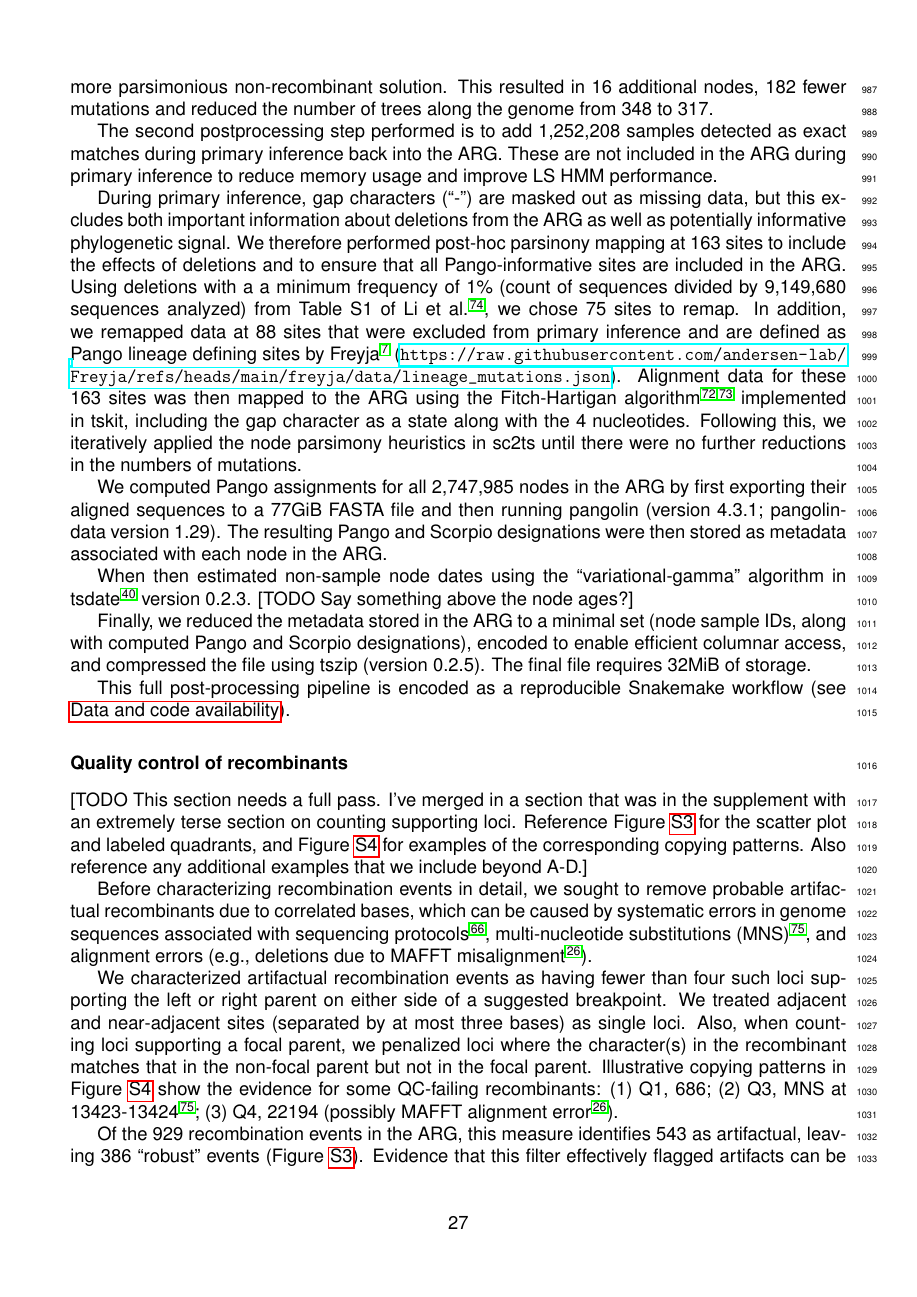
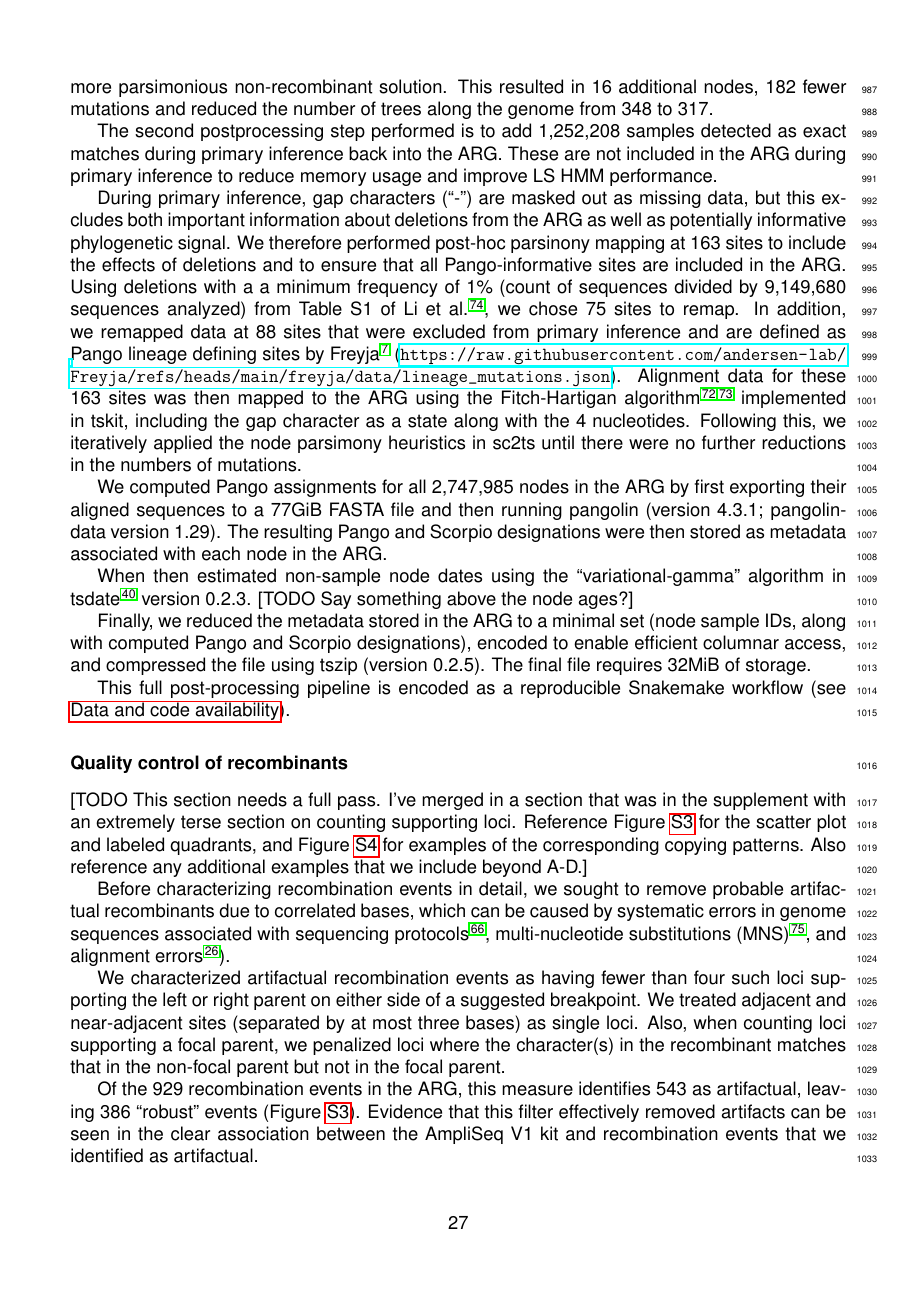
Before and after one commit to jeromekelleher/sc2ts-paper, a LaTeX document (latex/main.tex): page 27 of 55. Compiled offline with pdfLaTeX.

Commit message:
Updates to copying patterns and QC

```diff
--- a/latex/main.tex
+++ b/latex/main.tex
@@ -1744,7 +1744,7 @@ due to correlated bases, which can be caused by
 systematic errors in genome sequences
 associated with sequencing protocols \cite{Turakhia2020},
 multi-nucleotide substitutions (MNS) \cite{DeMaio2024}, and
-alignment errors (e.g., deletions due to MAFFT misalignment \cite{Hunt2024}).
+alignment errors \cite{Hunt2024}).
 
 We characterized artifactual recombination events
 as having fewer than four such loci supporting the left or right parent
@@ -1755,18 +1755,19 @@ Also, when counting loci supporting a focal parent,
 we penalized loci where the character(s)
 in the recombinant matches that in the non-focal parent
 but not in the focal parent.
-Illustrative copying patterns in Figure~\ref{fig:copying_pattern_examples}
-show the evidence for some QC-failing recombinants:
+
+Of the 929 recombination events in the ARG,
+this measure identifies 543 as artifactual,
+leaving 386 ``robust'' events (Figure~\ref{fig:recombinant_qc}).
+Evidence that this filter effectively removed artifacts can be seen
+in the clear association between the AmpliSeq V1 kit and
+recombination events that we identified as artifactual.
+
+Different types of recombinants successfully removed are depicted
+by the illustrative copying patterns in Figure~\ref{fig:copying_pattern_examples}:
 (1) Q1, 686;
 (2) Q3, MNS at 13423-13424 \cite{DeMaio2024};
 (3) Q4, 22194 (possibly MAFFT alignment error \cite{Hunt2024}).
-
-Of the 929 recombination events in the ARG,
-this measure identifies 543 as artifactual,
-leaving 386 ``robust'' events (Figure~\ref{fig:recombinant_qc}).
-Evidence that this filter effectively flagged artifacts can be seen
-in the clear association between the AmpliSeq V1 kit and
-recombination events that we identified as artifactual.
 
 
 \subsubsection*{Comparison with UShER}
```
